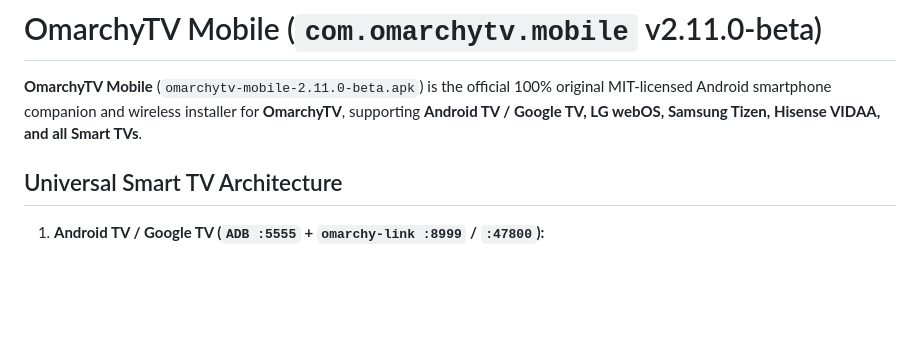
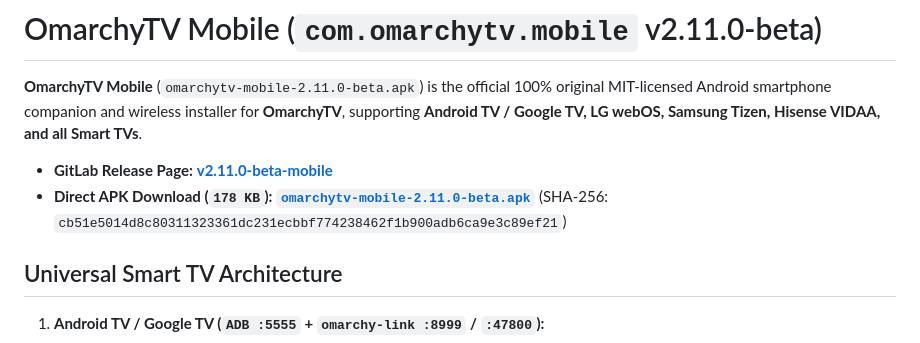
Before and after one commit to 07dcolem/omarchytv, a Markdown page: mobile-companion/README-MOBILE.md, the part around the change. Rendered like a GitHub page; blank space fills up the shorter version.

Commit message:
docs(mobile): add direct APK download link and release URL to README and README-MOBILE

```diff
--- a/mobile-companion/README-MOBILE.md
+++ b/mobile-companion/README-MOBILE.md
@@ -1,6 +1,9 @@
 # OmarchyTV Mobile (`com.omarchytv.mobile` v2.11.0-beta)
 
 **OmarchyTV Mobile** (`omarchytv-mobile-2.11.0-beta.apk`) is the official 100% original MIT-licensed Android smartphone companion and wireless installer for **OmarchyTV**, supporting **Android TV / Google TV, LG webOS, Samsung Tizen, Hisense VIDAA, and all Smart TVs**.
+
+- **GitLab Release Page:** **[v2.11.0-beta-mobile](https://gitlab.com/piermark/omarchytv/-/releases/v2.11.0-beta-mobile)**
+- **Direct APK Download (`178 KB`):** **[`omarchytv-mobile-2.11.0-beta.apk`](https://gitlab.com/-/project/87958120/uploads/2e42e43b2bf7aacc24697002c1f39d86/omarchytv-mobile-2.11.0-beta.apk)** (SHA-256: `cb51e5014d8c80311323361dc231ecbbf774238462f1b900adb6ca9e3c89ef21`)
 
 ## Universal Smart TV Architecture
 
```
Also changed, not shown: README.md (+2 -1 lines).
